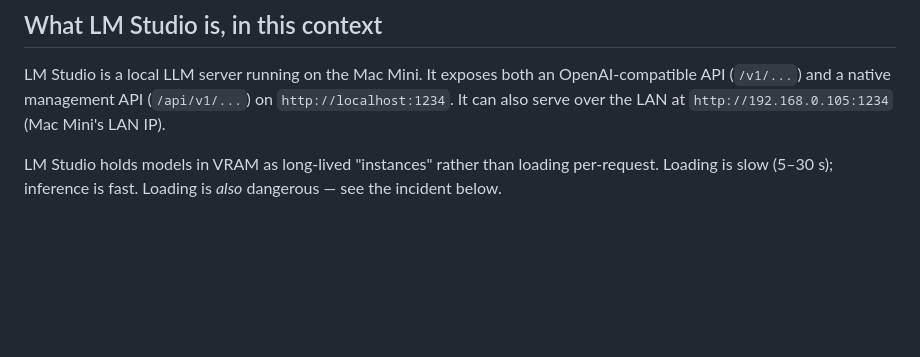
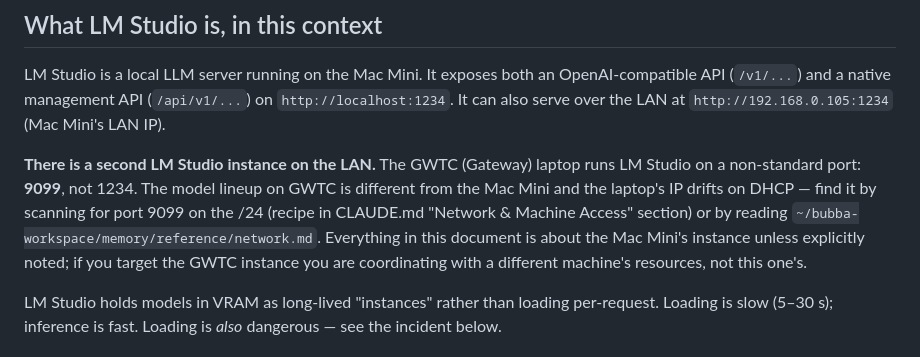
Before and after one commit to VoynichLabs/farm-guardian, a Markdown page: docs/13-Apr-2026-lm-studio-reference.md, the part around the change. Drawn GitHub-style; blank space fills up the shorter version.

Commit message:
docs: lm-studio-reference — note the second LM Studio instance on GWTC:9099
Originally the doc described LM Studio as if it only existed on the
Mac Mini at localhost:1234. The GWTC laptop also runs LM Studio on
port 9099 (non-standard) — this is mentioned in Bubba's network
inventory and in CLAUDE.md's "Network & Machine Access" section, but
the LM Studio doc itself didn't acknowledge it. Easy to miss for an
agent who only reads the LM Studio doc.

Added a paragraph at the top of "What LM Studio is, in this context"
spelling out: second instance on GWTC, port 9099 not 1234, different
model lineup, IP drifts on DHCP, find it by service signature, the
rest of the doc is Mac-Mini-instance-only unless explicitly noted.

Co-Authored-By: Claude Opus 4.6 (1M context) <noreply@anthropic.com>

```diff
--- a/docs/13-Apr-2026-lm-studio-reference.md
+++ b/docs/13-Apr-2026-lm-studio-reference.md
@@ -48,6 +48,16 @@ LM Studio is a local LLM server running on the Mac Mini. It exposes
 both an OpenAI-compatible API (`/v1/...`) and a native management API
 (`/api/v1/...`) on `http://localhost:1234`. It can also serve over
 the LAN at `http://192.168.0.105:1234` (Mac Mini's LAN IP).
+
+**There is a second LM Studio instance on the LAN.** The GWTC
+(Gateway) laptop runs LM Studio on a non-standard port: **9099**, not
+1234. The model lineup on GWTC is different from the Mac Mini and
+the laptop's IP drifts on DHCP — find it by scanning for port 9099
+on the /24 (recipe in CLAUDE.md "Network & Machine Access" section)
+or by reading `~/bubba-workspace/memory/reference/network.md`.
+Everything in this document is about the Mac Mini's instance unless
+explicitly noted; if you target the GWTC instance you are coordinating
+with a different machine's resources, not this one's.
 
 LM Studio holds models in VRAM as long-lived "instances" rather than
 loading per-request. Loading is slow (5–30 s); inference is fast.
```
